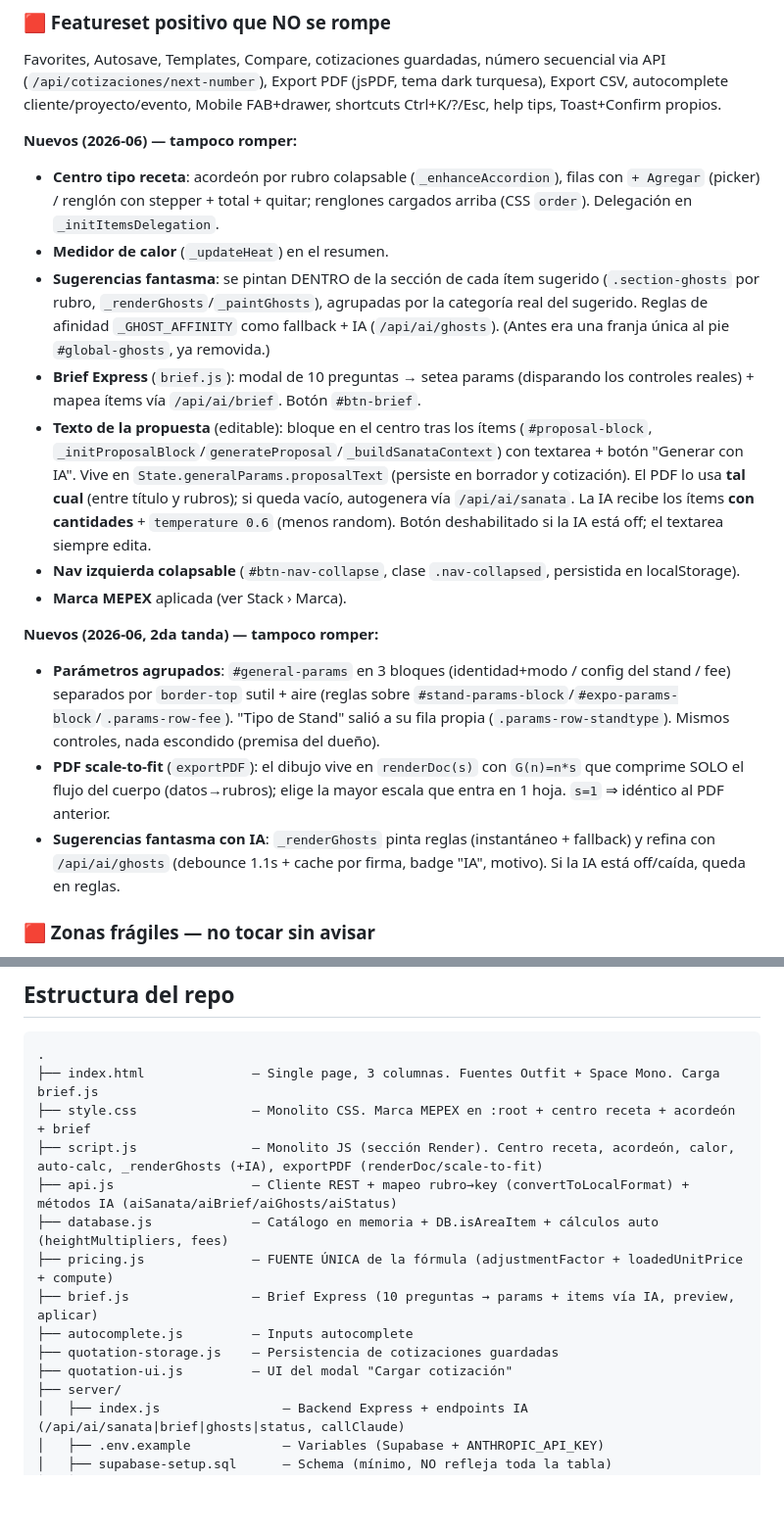
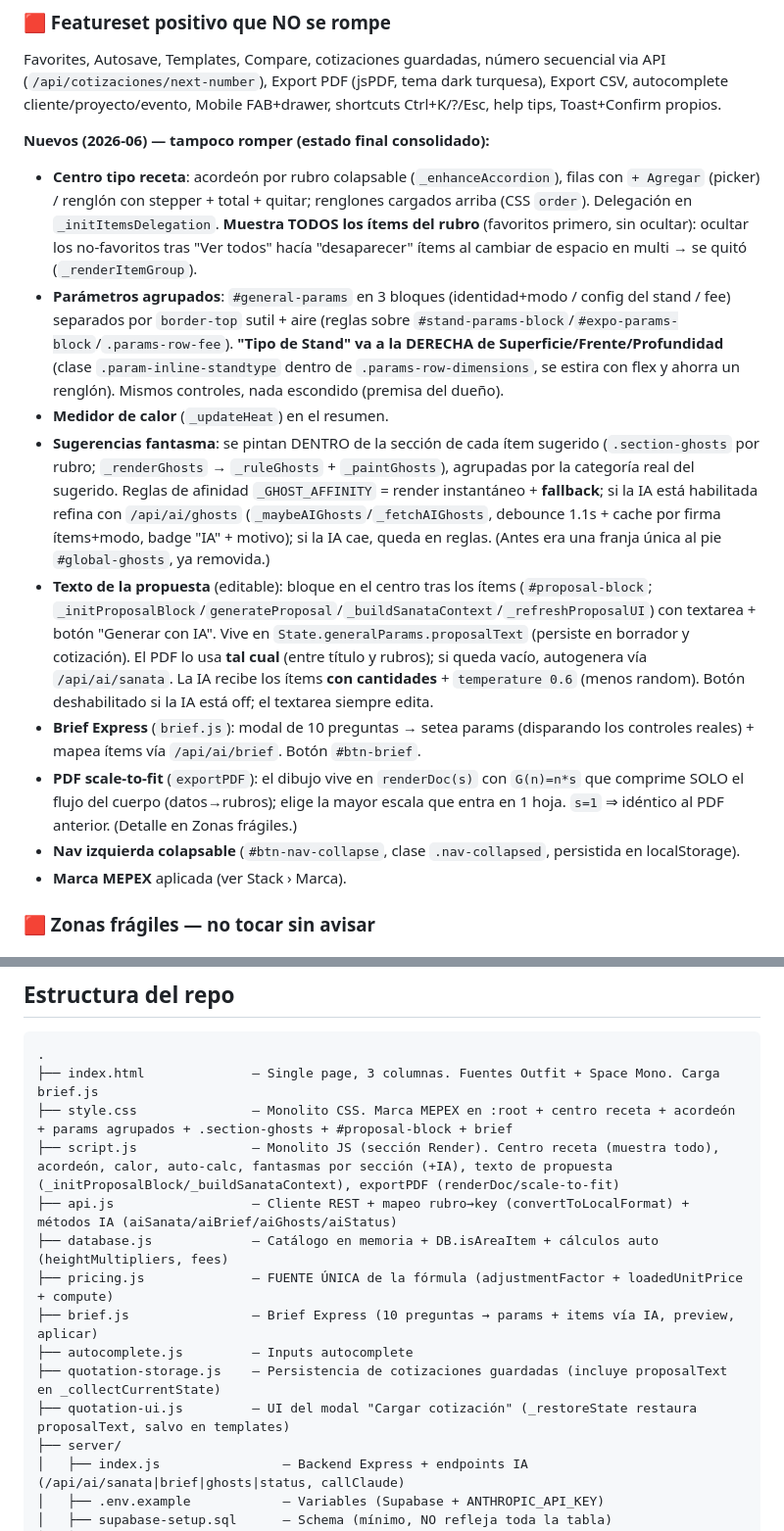
Before and after one commit to federicomengelle-commits/COTIZADOR-MEPEX, a Markdown page: CLAUDE.md, 2 parts joined by grey strips. Shown at 98% size. Rendered like a GitHub page; blank space fills up the shorter version.

````diff
--- a/CLAUDE.md
+++ b/CLAUDE.md
@@ -36,19 +36,16 @@ Cualquier cambio que toque pricing/render debe respetar la diferencia por modo.
 ### 🟥 Featureset positivo que NO se rompe
 Favorites, Autosave, Templates, Compare, cotizaciones guardadas, número secuencial via API (`/api/cotizaciones/next-number`), Export PDF (jsPDF, tema dark turquesa), Export CSV, autocomplete cliente/proyecto/evento, Mobile FAB+drawer, shortcuts Ctrl+K/?/Esc, help tips, Toast+Confirm propios.
 
-**Nuevos (2026-06) — tampoco romper:**
-- **Centro tipo receta**: acordeón por rubro colapsable (`_enhanceAccordion`), filas con `+ Agregar` (picker) / renglón con stepper + total + quitar; renglones cargados arriba (CSS `order`). Delegación en `_initItemsDelegation`.
+**Nuevos (2026-06) — tampoco romper (estado final consolidado):**
+- **Centro tipo receta**: acordeón por rubro colapsable (`_enhanceAccordion`), filas con `+ Agregar` (picker) / renglón con stepper + total + quitar; renglones cargados arriba (CSS `order`). Delegación en `_initItemsDelegation`. **Muestra TODOS los ítems del rubro** (favoritos primero, sin ocultar): ocultar los no-favoritos tras "Ver todos" hacía "desaparecer" ítems al cambiar de espacio en multi → se quitó (`_renderItemGroup`).
+- **Parámetros agrupados**: `#general-params` en 3 bloques (identidad+modo / config del stand / fee) separados por `border-top` sutil + aire (reglas sobre `#stand-params-block`/`#expo-params-block`/`.params-row-fee`). **"Tipo de Stand" va a la DERECHA de Superficie/Frente/Profundidad** (clase `.param-inline-standtype` dentro de `.params-row-dimensions`, se estira con flex y ahorra un renglón). Mismos controles, nada escondido (premisa del dueño).
 - **Medidor de calor** (`_updateHeat`) en el resumen.
-- **Sugerencias fantasma**: se pintan DENTRO de la sección de cada ítem sugerido (`.section-ghosts` por rubro, `_renderGhosts`/`_paintGhosts`), agrupadas por la categoría real del sugerido. Reglas de afinidad `_GHOST_AFFINITY` como fallback + IA (`/api/ai/ghosts`). (Antes era una franja única al pie `#global-ghosts`, ya removida.)
+- **Sugerencias fantasma**: se pintan DENTRO de la sección de cada ítem sugerido (`.section-ghosts` por rubro; `_renderGhosts` → `_ruleGhosts` + `_paintGhosts`), agrupadas por la categoría real del sugerido. Reglas de afinidad `_GHOST_AFFINITY` = render instantáneo + **fallback**; si la IA está habilitada refina con `/api/ai/ghosts` (`_maybeAIGhosts`/`_fetchAIGhosts`, debounce 1.1s + cache por firma ítems+modo, badge "IA" + motivo); si la IA cae, queda en reglas. (Antes era una franja única al pie `#global-ghosts`, ya removida.)
+- **Texto de la propuesta** (editable): bloque en el centro tras los ítems (`#proposal-block`; `_initProposalBlock`/`generateProposal`/`_buildSanataContext`/`_refreshProposalUI`) con textarea + botón "Generar con IA". Vive en `State.generalParams.proposalText` (persiste en borrador y cotización). El PDF lo usa **tal cual** (entre título y rubros); si queda vacío, autogenera vía `/api/ai/sanata`. La IA recibe los ítems **con cantidades** + `temperature 0.6` (menos random). Botón deshabilitado si la IA está off; el textarea siempre edita.
 - **Brief Express** (`brief.js`): modal de 10 preguntas → setea params (disparando los controles reales) + mapea ítems vía `/api/ai/brief`. Botón `#btn-brief`.
-- **Texto de la propuesta** (editable): bloque en el centro tras los ítems (`#proposal-block`, `_initProposalBlock`/`generateProposal`/`_buildSanataContext`) con textarea + botón "Generar con IA". Vive en `State.generalParams.proposalText` (persiste en borrador y cotización). El PDF lo usa **tal cual** (entre título y rubros); si queda vacío, autogenera vía `/api/ai/sanata`. La IA recibe los ítems **con cantidades** + `temperature 0.6` (menos random). Botón deshabilitado si la IA está off; el textarea siempre edita.
+- **PDF scale-to-fit** (`exportPDF`): el dibujo vive en `renderDoc(s)` con `G(n)=n*s` que comprime SOLO el flujo del cuerpo (datos→rubros); elige la mayor escala que entra en 1 hoja. `s=1` ⇒ idéntico al PDF anterior. (Detalle en Zonas frágiles.)
 - **Nav izquierda colapsable** (`#btn-nav-collapse`, clase `.nav-collapsed`, persistida en localStorage).
 - **Marca MEPEX** aplicada (ver Stack › Marca).
-
-**Nuevos (2026-06, 2da tanda) — tampoco romper:**
-- **Parámetros agrupados**: `#general-params` en 3 bloques (identidad+modo / config del stand / fee) separados por `border-top` sutil + aire (reglas sobre `#stand-params-block`/`#expo-params-block`/`.params-row-fee`). "Tipo de Stand" salió a su fila propia (`.params-row-standtype`). Mismos controles, nada escondido (premisa del dueño).
-- **PDF scale-to-fit** (`exportPDF`): el dibujo vive en `renderDoc(s)` con `G(n)=n*s` que comprime SOLO el flujo del cuerpo (datos→rubros); elige la mayor escala que entra en 1 hoja. `s=1` ⇒ idéntico al PDF anterior.
-- **Sugerencias fantasma con IA**: `_renderGhosts` pinta reglas (instantáneo + fallback) y refina con `/api/ai/ghosts` (debounce 1.1s + cache por firma, badge "IA", motivo). Si la IA está off/caída, queda en reglas.
 
 ### 🟥 Zonas frágiles — no tocar sin avisar
 - **Flujo de guardado a Supabase** (`api.js` saveQuotation + `server/index.js` `/api/quotations` POST). Recién arreglado, funciona.
@@ -79,15 +76,15 @@ Favorites, Autosave, Templates, Compare, cotizaciones guardadas, número secuenc
 ```
 .
 ├── index.html              — Single page, 3 columnas. Fuentes Outfit + Space Mono. Carga brief.js
-├── style.css               — Monolito CSS. Marca MEPEX en :root + centro receta + acordeón + brief
-├── script.js               — Monolito JS (sección Render). Centro receta, acordeón, calor, auto-calc, _renderGhosts (+IA), exportPDF (renderDoc/scale-to-fit)
+├── style.css               — Monolito CSS. Marca MEPEX en :root + centro receta + acordeón + params agrupados + .section-ghosts + #proposal-block + brief
+├── script.js               — Monolito JS (sección Render). Centro receta (muestra todo), acordeón, calor, auto-calc, fantasmas por sección (+IA), texto de propuesta (_initProposalBlock/_buildSanataContext), exportPDF (renderDoc/scale-to-fit)
 ├── api.js                  — Cliente REST + mapeo rubro→key (convertToLocalFormat) + métodos IA (aiSanata/aiBrief/aiGhosts/aiStatus)
 ├── database.js             — Catálogo en memoria + DB.isAreaItem + cálculos auto (heightMultipliers, fees)
 ├── pricing.js              — FUENTE ÚNICA de la fórmula (adjustmentFactor + loadedUnitPrice + compute)
 ├── brief.js                — Brief Express (10 preguntas → params + items vía IA, preview, aplicar)
 ├── autocomplete.js         — Inputs autocomplete
-├── quotation-storage.js    — Persistencia de cotizaciones guardadas
-├── quotation-ui.js         — UI del modal "Cargar cotización"
+├── quotation-storage.js    — Persistencia de cotizaciones guardadas (incluye proposalText en _collectCurrentState)
+├── quotation-ui.js         — UI del modal "Cargar cotización" (_restoreState restaura proposalText, salvo en templates)
 ├── server/
 │   ├── index.js                — Backend Express + endpoints IA (/api/ai/sanata|brief|ghosts|status, callClaude)
 │   ├── .env.example            — Variables (Supabase + ANTHROPIC_API_KEY)
````
Also changed, not shown: other parts of CLAUDE.md (+1 -1 lines), HANDOFF.md (+17 -14 lines).
